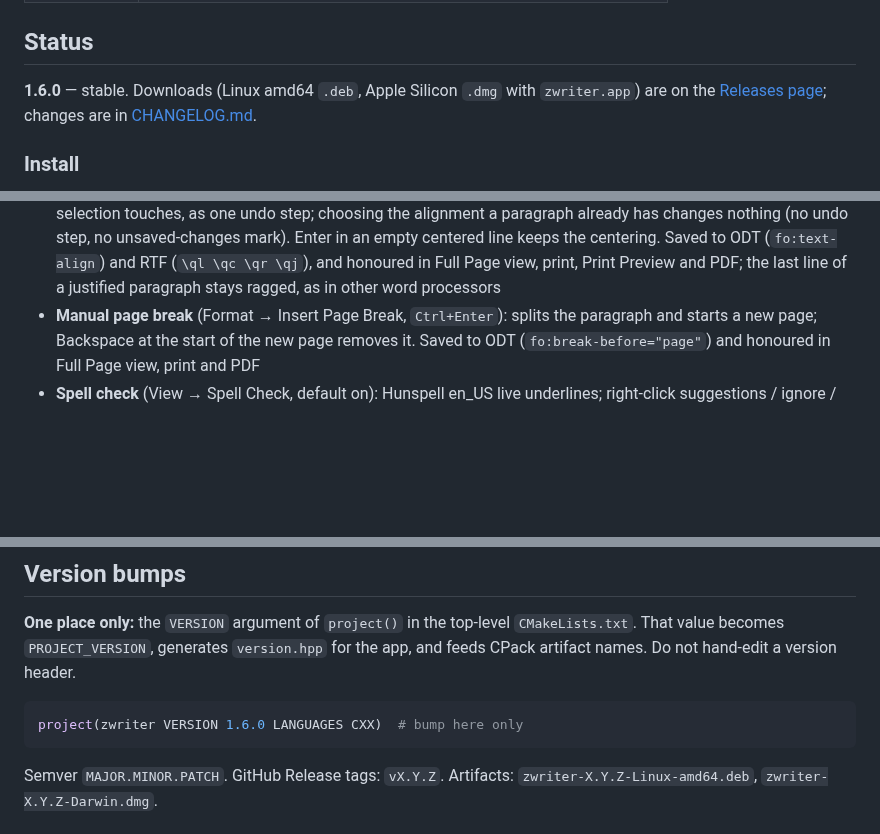
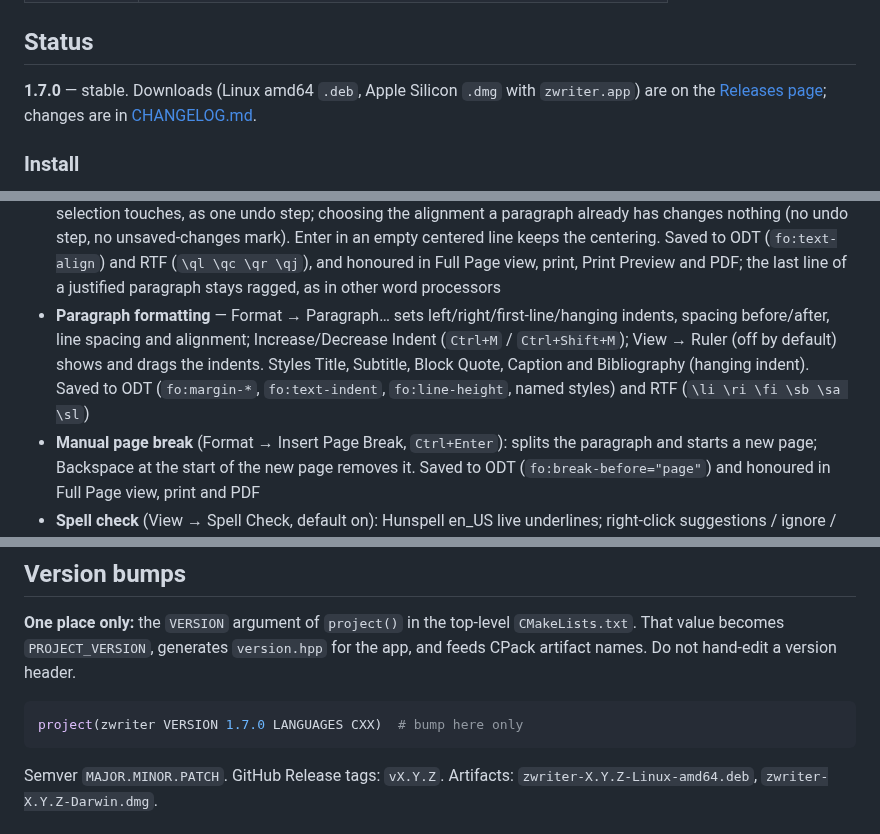
Before and after one commit to sbj-ee/zwriter, a Markdown page: README.md, 3 parts joined by grey strips. GitHub-like rendering; blank space fills up the shorter version.

````diff
--- a/README.md
+++ b/README.md
@@ -20,7 +20,7 @@ Public repository: https://github.com/sbj-ee/zwriter
 
 ## Status
 
-**1.6.0** — stable. Downloads (Linux amd64 `.deb`, Apple Silicon `.dmg` with `zwriter.app`) are on the
+**1.7.0** — stable. Downloads (Linux amd64 `.deb`, Apple Silicon `.dmg` with `zwriter.app`) are on the
 [Releases page](https://github.com/sbj-ee/zwriter/releases); changes are in [CHANGELOG.md](CHANGELOG.md).
 
 ### Install
@@ -107,6 +107,7 @@ never installed.
 - **Tables** (QTextTable): Format → Insert Table…; Tab between cells; add/remove row or column; ODT + PDF/print
 - **Header & Footer** (Format → Header & Footer…): left/center/right plain-text bands; `{page}` / `{pages}` tokens; visible in Full Page, print, and PDF; ODT meta.xml round-trip; **page numbers are opt-in and off by default** — Format → Page Numbers adds `{page}` to an empty footer band (centre first) and removes only what it added, so custom header/footer text survives an off/on cycle; drawn on every page
 - **Paragraph alignment** — Format → Align or the toolbar: Align Left (`Ctrl+L`), Center (`Ctrl+E`), Align Right (`Ctrl+R`), Justify (`Ctrl+J`); `Cmd` on macOS. Applies to the paragraph at the cursor or every paragraph a selection touches, as one undo step; choosing the alignment a paragraph already has changes nothing (no undo step, no unsaved-changes mark). Enter in an empty centered line keeps the centering. Saved to ODT (`fo:text-align`) and RTF (`\ql \qc \qr \qj`), and honoured in Full Page view, print, Print Preview and PDF; the last line of a justified paragraph stays ragged, as in other word processors
+- **Paragraph formatting** — Format → Paragraph… sets left/right/first-line/hanging indents, spacing before/after, line spacing and alignment; Increase/Decrease Indent (`Ctrl+M` / `Ctrl+Shift+M`); View → Ruler (off by default) shows and drags the indents. Styles Title, Subtitle, Block Quote, Caption and Bibliography (hanging indent). Saved to ODT (`fo:margin-*`, `fo:text-indent`, `fo:line-height`, named styles) and RTF (`\li \ri \fi \sb \sa \sl`)
 - **Manual page break** (Format → Insert Page Break, `Ctrl+Enter`): splits the paragraph and starts a new page; Backspace at the start of the new page removes it. Saved to ODT (`fo:break-before="page"`) and honoured in Full Page view, print and PDF
 - **Spell check** (View → Spell Check, default on): Hunspell en_US live underlines; right-click suggestions / ignore / add to user dictionary; no cloud grammar
 - **Help** menu: About zwriter (shows PROJECT_VERSION), Check for Updates and Check for Updates at Startup — see [Updates](#updates)
@@ -228,7 +229,7 @@ Markdown and TXT are plain UTF-8 text; nothing else is written into a `.md` file
 a version header.
 
 ```cmake
-project(zwriter VERSION 1.6.0 LANGUAGES CXX)  # bump here only
+project(zwriter VERSION 1.7.0 LANGUAGES CXX)  # bump here only
 ```
 
 Semver `MAJOR.MINOR.PATCH`. GitHub Release tags: `vX.Y.Z`. Artifacts:
````
Also changed, not shown: CHANGELOG.md (+22 -0 lines), docs/screenshots/para-dialog.png (added), docs/screenshots/para-style-list.png (added), docs/screenshots/para-styles-ruler.png (added), 12 other files.
